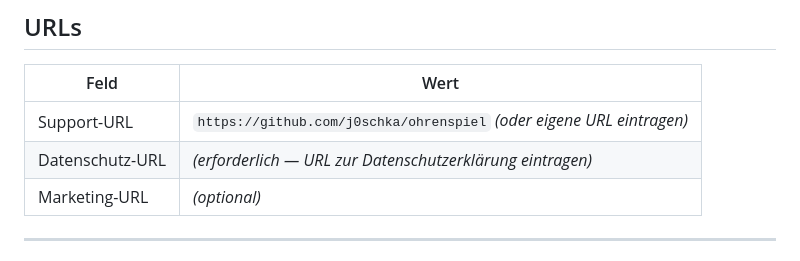
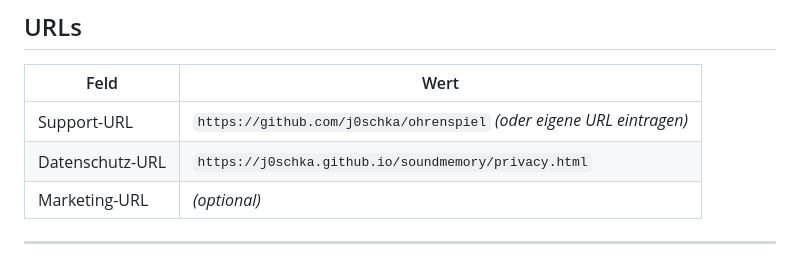
Before and after one commit to j0schka/soundmemory, a Markdown page: appstore/appstore.md, the part around the change. Rendered like a GitHub page.

Commit message:
Update appstore.md with privacy policy URL
Co-Authored-By: Claude Sonnet 4.6 <noreply@anthropic.com>

```diff
--- a/appstore/appstore.md
+++ b/appstore/appstore.md
@@ -131,7 +131,7 @@ Alle Punkte: **Keine**
 | Feld | Wert |
 |---|---|
 | Support-URL | `https://github.com/j0schka/ohrenspiel` *(oder eigene URL eintragen)* |
-| Datenschutz-URL | *(erforderlich — URL zur Datenschutzerklärung eintragen)* |
+| Datenschutz-URL | `https://j0schka.github.io/soundmemory/privacy.html` |
 | Marketing-URL | *(optional)* |
 
 ---
```
